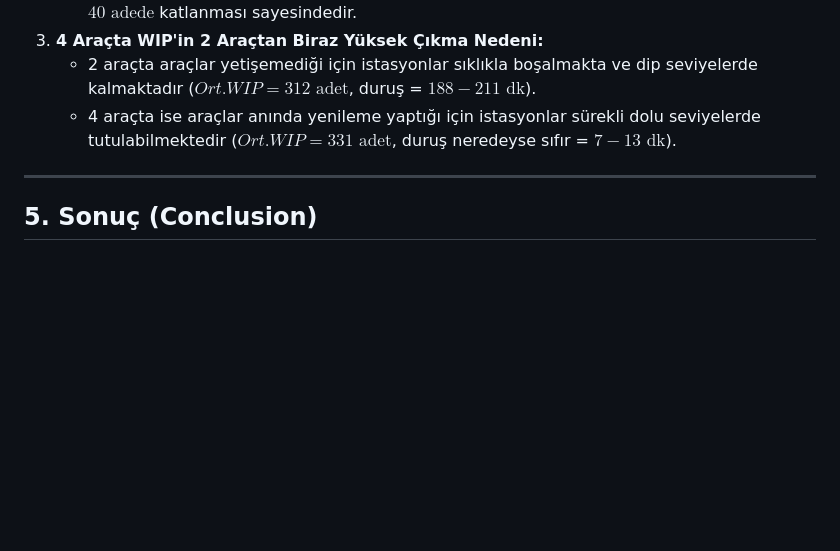
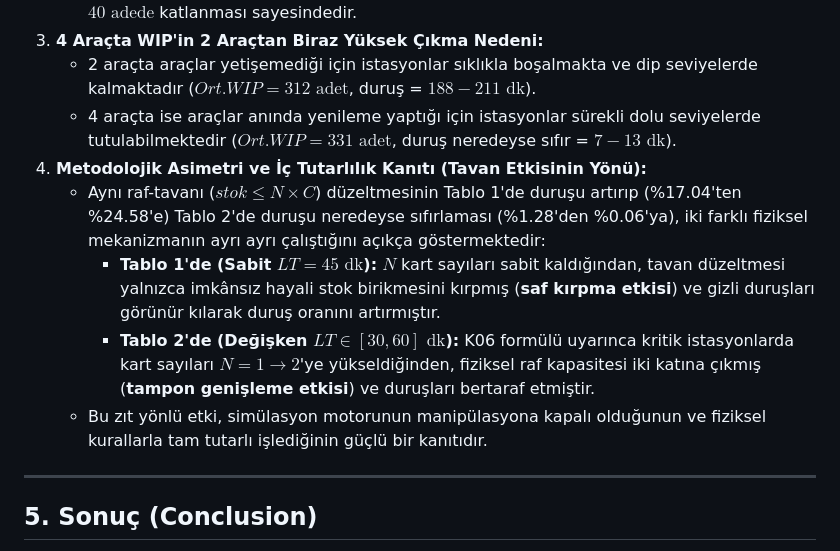
Before and after one commit to ahmetmuratbilir/dynamic-milk-run, a Markdown page: docs/hafta8_kanban_karsilastirma_raporu.md, the part around the change. Drawn GitHub-style; blank space fills up the shorter version.

Commit message:
Hafta 8: Metodolojik asimetri ve ic tutarlilik kaniti (saf kirpma vs tampon genisleme) rapora eklendi

```diff
--- a/docs/hafta8_kanban_karsilastirma_raporu.md
+++ b/docs/hafta8_kanban_karsilastirma_raporu.md
@@ -95,6 +95,11 @@ Sayısal bulgularımız iki sistemin birbirine karşı mutlak bir üstünlüğü
 3. **4 Araçta WIP'in 2 Araçtan Biraz Yüksek Çıkma Nedeni:**
    * 2 araçta araçlar yetişemediği için istasyonlar sıklıkla boşalmakta ve dip seviyelerde kalmaktadır ($Ort. WIP = 312 \text{ adet}$, duruş = $188-211 \text{ dk}$).
    * 4 araçta ise araçlar anında yenileme yaptığı için istasyonlar sürekli dolu seviyelerde tutulabilmektedir ($Ort. WIP = 331 \text{ adet}$, duruş neredeyse sıfır = $7-13 \text{ dk}$).
+4. **Metodolojik Asimetri ve İç Tutarlılık Kanıtı (Tavan Etkisinin Yönü):**
+   * Aynı raf-tavanı ($stok \le N \times C$) düzeltmesinin Tablo 1'de duruşu artırıp (%17.04'ten %24.58'e) Tablo 2'de duruşu neredeyse sıfırlaması (%1.28'den %0.06'ya), iki farklı fiziksel mekanizmanın ayrı ayrı çalıştığını açıkça göstermektedir:
+     - **Tablo 1'de (Sabit $LT=45 \text{ dk}$):** $N$ kart sayıları sabit kaldığından, tavan düzeltmesi yalnızca imkânsız hayali stok birikmesini kırpmış (**saf kırpma etkisi**) ve gizli duruşları görünür kılarak duruş oranını artırmıştır.
+     - **Tablo 2'de (Değişken $LT \in [30, 60] \text{ dk}$):** K06 formülü uyarınca kritik istasyonlarda kart sayıları $N=1 \rightarrow 2$'ye yükseldiğinden, fiziksel raf kapasitesi iki katına çıkmış (**tampon genişleme etkisi**) ve duruşları bertaraf etmiştir.
+   * Bu zıt yönlü etki, simülasyon motorunun manipülasyona kapalı olduğunun ve fiziksel kurallarla tam tutarlı işlediğinin güçlü bir kanıtıdır.
 
 ---
 
```
